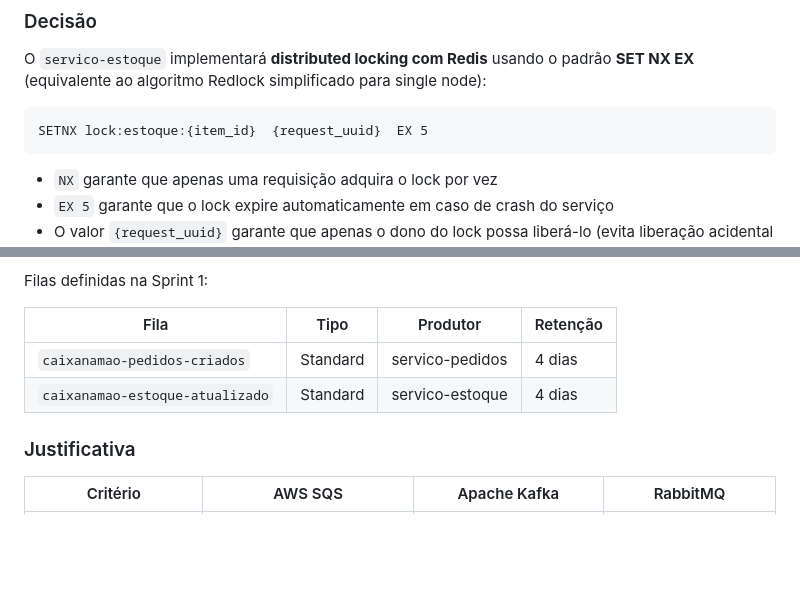
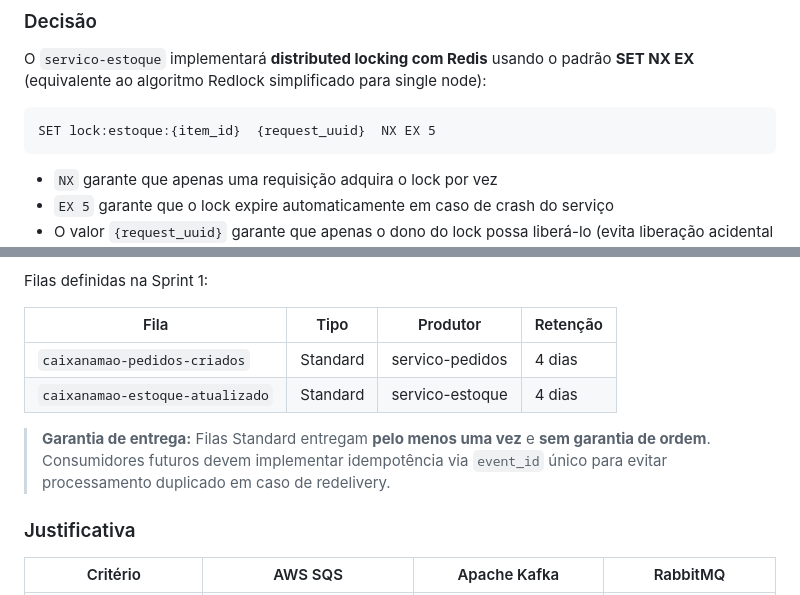
Before and after one commit to c4rlosfb/CaixaNaMao, a Markdown page: docs/decisoes-tecnicas.md, 2 parts joined by grey strips. Rendered like a GitHub page; blank space fills up the shorter version.

````diff
--- a/docs/decisoes-tecnicas.md
+++ b/docs/decisoes-tecnicas.md
@@ -166,7 +174,7 @@ O `servico-estoque` implementará **distributed locking com Redis** usando o pad
 **SET NX EX** (equivalente ao algoritmo Redlock simplificado para single node):
 
 ```
-SETNX lock:estoque:{item_id}  {request_uuid}  EX 5
+SET lock:estoque:{item_id}  {request_uuid}  NX EX 5
 ```
 
 - `NX` garante que apenas uma requisição adquira o lock por vez
@@ -226,6 +238,10 @@ Filas definidas na Sprint 1:
 | `caixanamao-pedidos-criados` | Standard | servico-pedidos | 4 dias |
 | `caixanamao-estoque-atualizado` | Standard | servico-estoque | 4 dias |
 
+> **Garantia de entrega:** Filas Standard entregam **pelo menos uma vez** e **sem garantia de ordem**.
+> Consumidores futuros devem implementar idempotência via `event_id` único para evitar
+> processamento duplicado em caso de redelivery.
+
 ### Justificativa
 
 | Critério | AWS SQS | Apache Kafka | RabbitMQ |
````
Also changed, not shown: other parts of docs/decisoes-tecnicas.md (+17 -5 lines), docs/arquitetura.md (+21 -11 lines).
